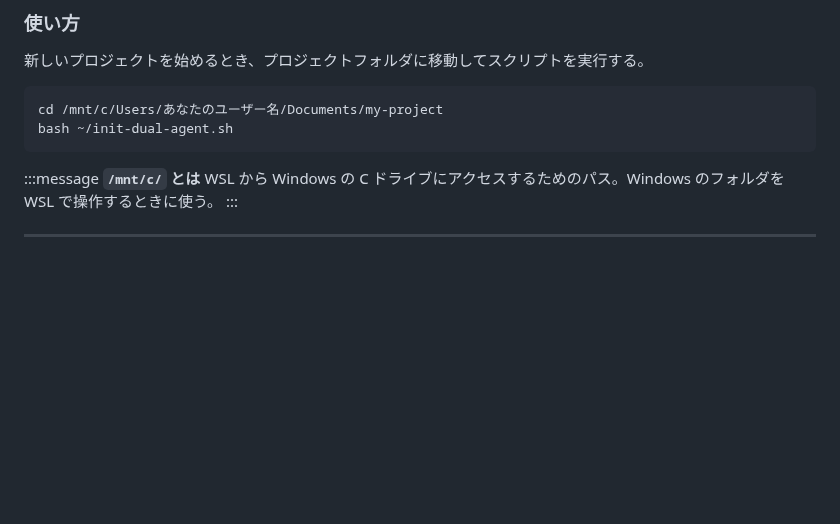
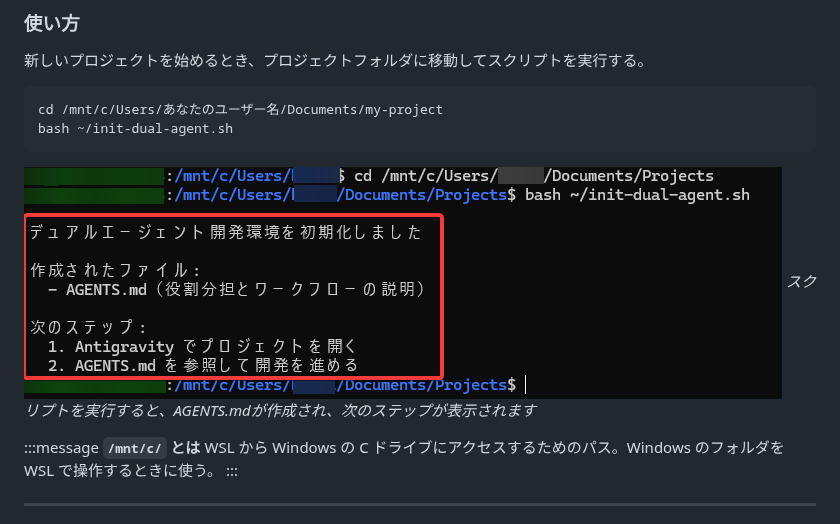
Before and after one commit to Sora-bluesky/zenn-articles, a Markdown page: articles/antigravity-codex-dual-agent-guide.md, the part around the change. Drawn GitHub-style; pictures changed too: images/dual-agent-init-result.png (added); blank space fills up the shorter version.

Commit message:
Add init script result screenshot to dual agent guide
初期化スクリプト実行結果のスクリーンショットを追加し、
bash ~/init-dual-agent.sh の実行手順直後に画像を挿入。

Co-Authored-By: Claude Opus 4.5 <noreply@anthropic.com>

````diff
--- a/articles/antigravity-codex-dual-agent-guide.md
+++ b/articles/antigravity-codex-dual-agent-guide.md
@@ -310,6 +310,9 @@ cd /mnt/c/Users/あなたのユーザー名/Documents/my-project
 bash ~/init-dual-agent.sh
 ```
 
+![初期化スクリプト実行結果](/images/dual-agent-init-result.png)
+*スクリプトを実行すると、AGENTS.mdが作成され、次のステップが表示されます*
+
 :::message
 **`/mnt/c/` とは**
 WSL から Windows の C ドライブにアクセスするためのパス。Windows のフォルダを WSL で操作するときに使う。
````
